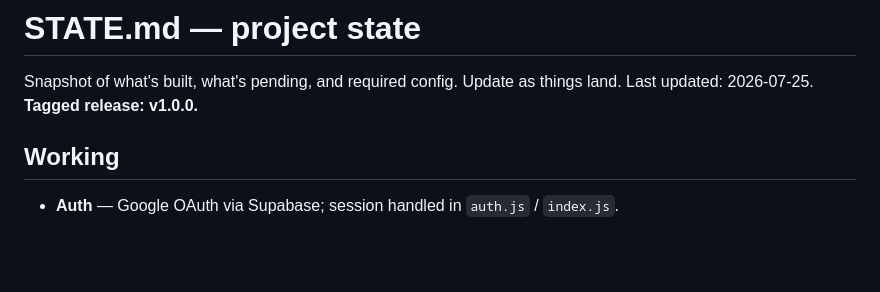
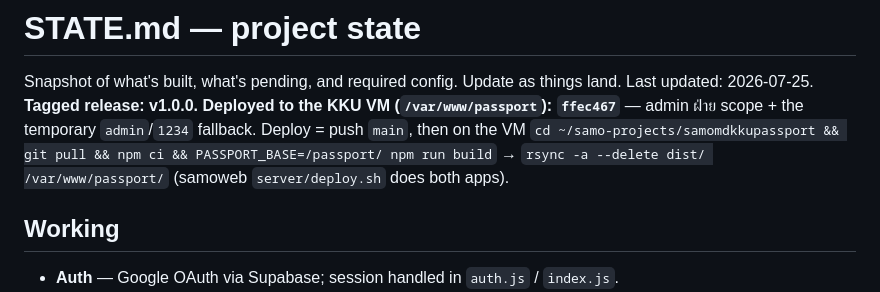
Before and after one commit to phuriphatma/samomdkkupassport, a Markdown page: STATE.md, the part around the change. Drawn GitHub-style; blank space fills up the shorter version.

Commit message:
docs(state): record deployed HEAD ffec467 on the KKU VM
Co-Authored-By: Claude Opus 5 <noreply@anthropic.com>

```diff
--- a/STATE.md
+++ b/STATE.md
@@ -2,6 +2,10 @@
 
 Snapshot of what's built, what's pending, and required config. Update as things land.
 Last updated: 2026-07-25. **Tagged release: v1.0.0.**
+**Deployed to the KKU VM (`/var/www/passport`): `ffec467`** — admin ฝ่าย scope + the
+temporary `admin`/`1234` fallback. Deploy = push `main`, then on the VM
+`cd ~/samo-projects/samomdkkupassport && git pull && npm ci && PASSPORT_BASE=/passport/ npm run build`
+→ `rsync -a --delete dist/ /var/www/passport/` (samoweb `server/deploy.sh` does both apps).
 
 ## Working
 
```
